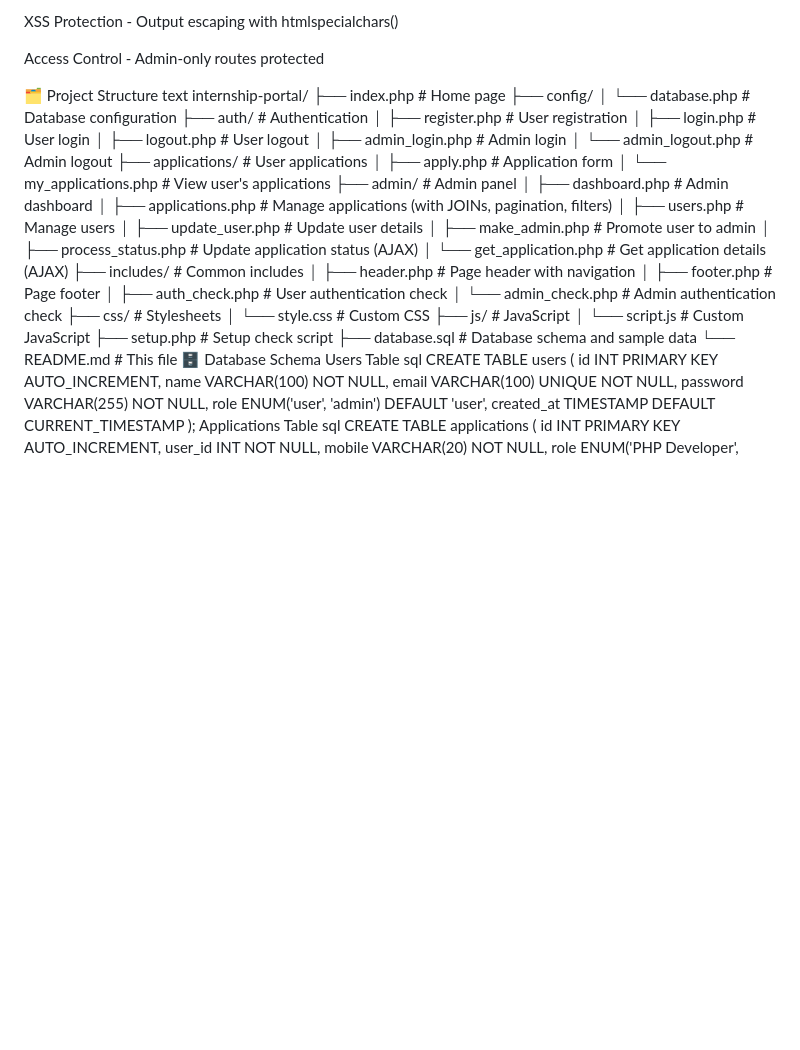
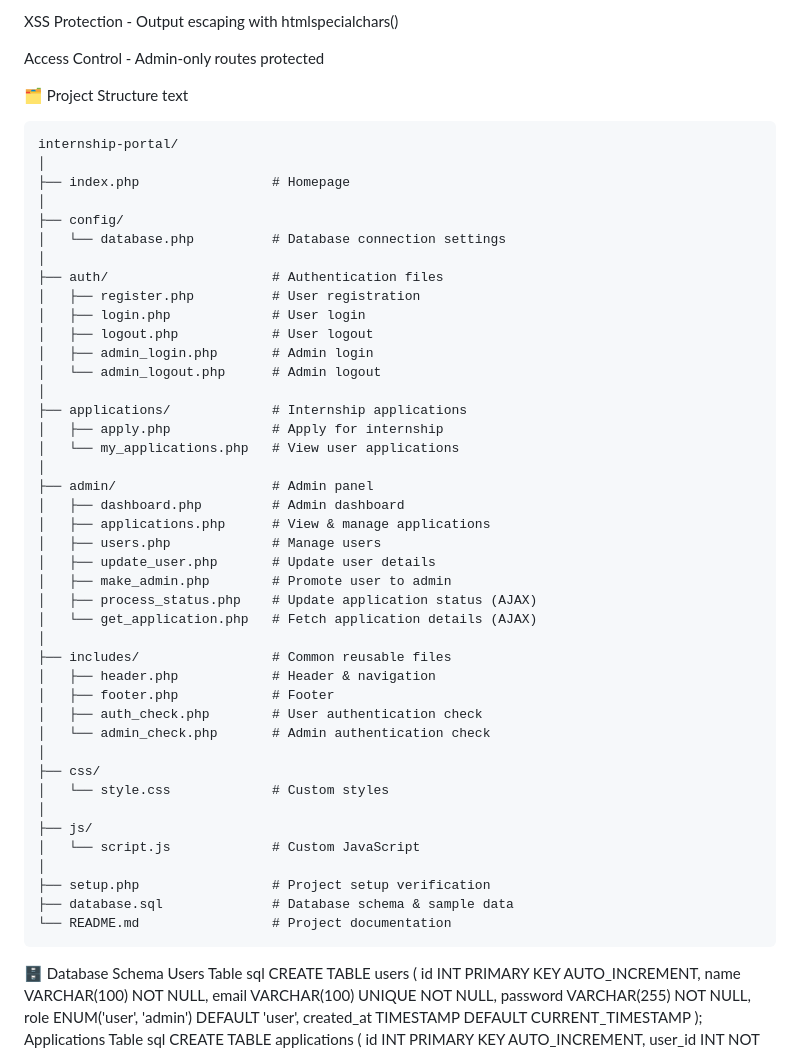
Before and after one commit to mpakhil07/PHP, a Markdown page: README.md, the part around the change. Drawn GitHub-style; blank space fills up the shorter version.

````diff
--- a/README.md
+++ b/README.md
@@ -42,39 +42,50 @@ Access Control - Admin-only routes protected
 
 🗂️ Project Structure
 text
+```
 internship-portal/
-├── index.php                 # Home page
+│
+├── index.php                 # Homepage
+│
 ├── config/
-│   └── database.php         # Database configuration
-├── auth/                    # Authentication
-│   ├── register.php        # User registration
-│   ├── login.php           # User login
-│   ├── logout.php          # User logout
-│   ├── admin_login.php     # Admin login
-│   └── admin_logout.php    # Admin logout
-├── applications/           # User applications
-│   ├── apply.php          # Application form
-│   └── my_applications.php # View user's applications
-├── admin/                 # Admin panel
-│   ├── dashboard.php      # Admin dashboard
-│   ├── applications.php   # Manage applications (with JOINs, pagination, filters)
-│   ├── users.php          # Manage users
-│   ├── update_user.php    # Update user details
-│   ├── make_admin.php     # Promote user to admin
-│   ├── process_status.php # Update application status (AJAX)
-│   └── get_application.php # Get application details (AJAX)
-├── includes/              # Common includes
-│   ├── header.php        # Page header with navigation
-│   ├── footer.php        # Page footer
-│   ├── auth_check.php    # User authentication check
-│   └── admin_check.php   # Admin authentication check
-├── css/                  # Stylesheets
-│   └── style.css         # Custom CSS
-├── js/                   # JavaScript
-│   └── script.js         # Custom JavaScript
-├── setup.php            # Setup check script
-├── database.sql         # Database schema and sample data
-└── README.md           # This file
+│   └── database.php          # Database connection settings
+│
+├── auth/                     # Authentication files
+│   ├── register.php          # User registration
+│   ├── login.php             # User login
+│   ├── logout.php            # User logout
+│   ├── admin_login.php       # Admin login
+│   └── admin_logout.php      # Admin logout
+│
+├── applications/             # Internship applications
+│   ├── apply.php             # Apply for internship
+│   └── my_applications.php   # View user applications
+│
+├── admin/                    # Admin panel
+│   ├── dashboard.php         # Admin dashboard
+│   ├── applications.php      # View & manage applications
+│   ├── users.php             # Manage users
+│   ├── update_user.php       # Update user details
+│   ├── make_admin.php        # Promote user to admin
+│   ├── process_status.php    # Update application status (AJAX)
+│   └── get_application.php   # Fetch application details (AJAX)
+│
+├── includes/                 # Common reusable files
+│   ├── header.php            # Header & navigation
+│   ├── footer.php            # Footer
+│   ├── auth_check.php        # User authentication check
+│   └── admin_check.php       # Admin authentication check
+│
+├── css/
+│   └── style.css             # Custom styles
+│
+├── js/
+│   └── script.js             # Custom JavaScript
+│
+├── setup.php                 # Project setup verification
+├── database.sql              # Database schema & sample data
+└── README.md                 # Project documentation
+```
 🗄️ Database Schema
 Users Table
 sql
````
